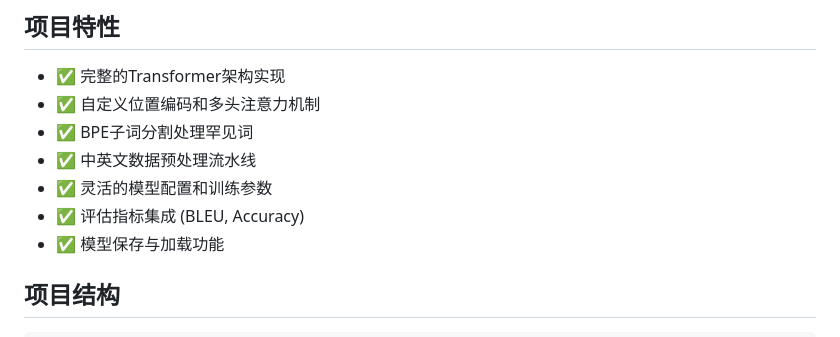
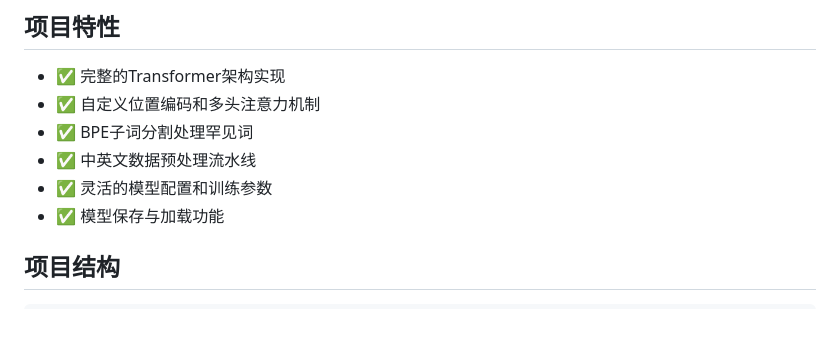
Before and after one commit to shanwcsx/mt_zh_en, a Markdown page: README.md, the part around the change. GitHub-like rendering.

```diff
--- a/README.md
+++ b/README.md
@@ -19,7 +19,6 @@
 - ✅ BPE子词分割处理罕见词
 - ✅ 中英文数据预处理流水线
 - ✅ 灵活的模型配置和训练参数
-- ✅ 评估指标集成 (BLEU, Accuracy)
 - ✅ 模型保存与加载功能
 
 ## 项目结构
```
